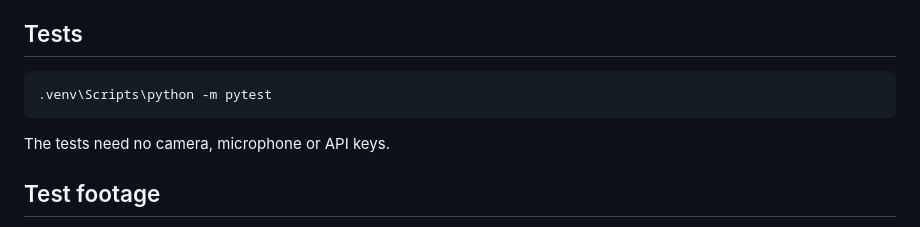
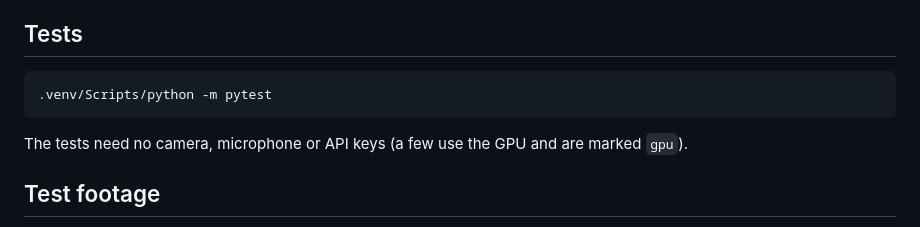
Before and after one commit to NMGit-hub/DrivePilotBananaHacks2026, a Markdown page: README.md, the part around one of its changes. GitHub-like rendering.

````diff
--- a/README.md
+++ b/README.md
@@ -79,10 +107,10 @@ For drives: plug the laptop in and set Windows to **Best performance** power mod
 ## Tests
 
 ```powershell
-.venv\Scripts\python -m pytest
+.venv/Scripts/python -m pytest
 ```
 
-The tests need no camera, microphone or API keys.
+The tests need no camera, microphone or API keys (a few use the GPU and are marked `gpu`).
 
 ## Test footage
 
````
Also changed, not shown: other parts of README.md (+49 -21 lines), PROGRESS.md (+23 -3 lines).
